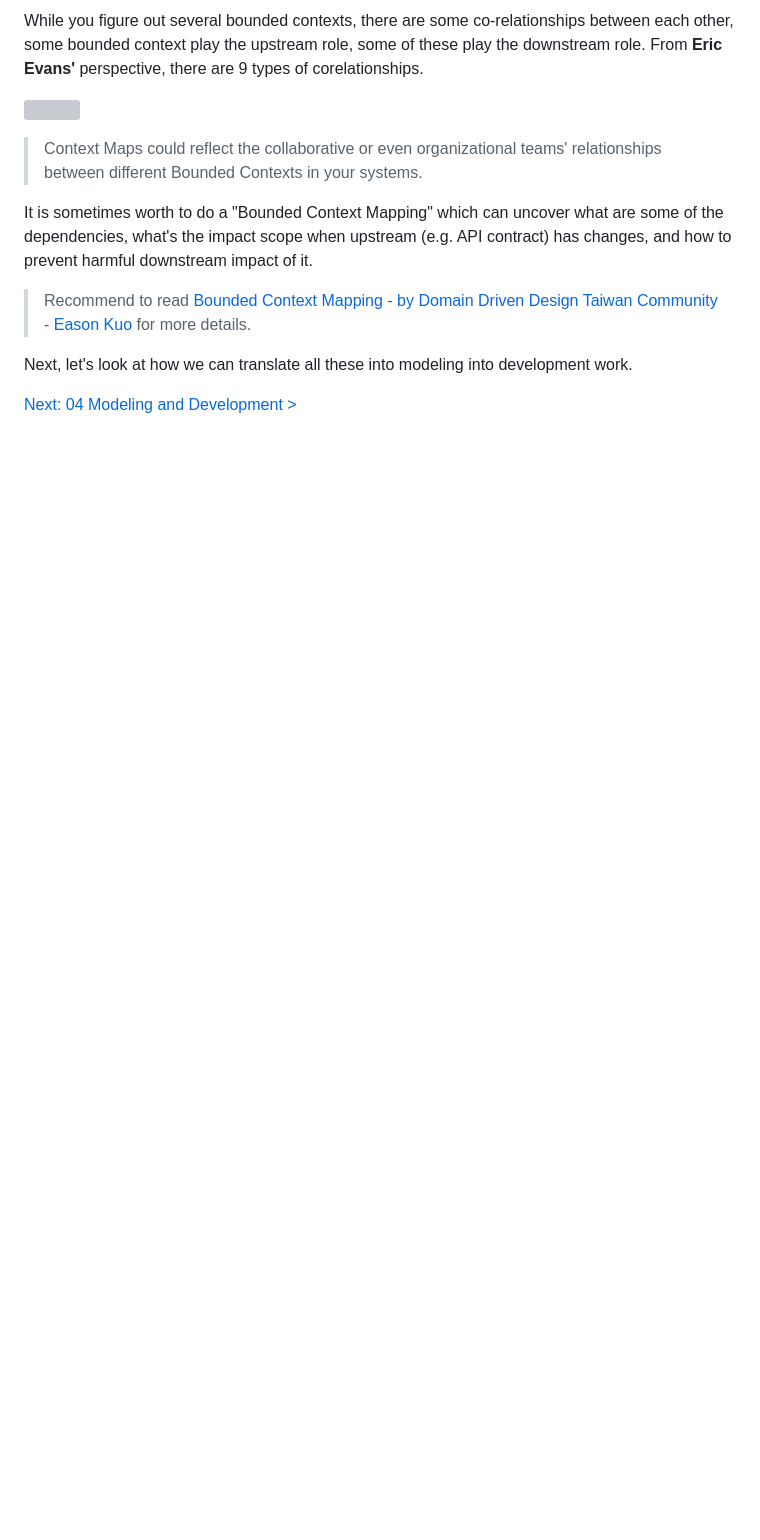
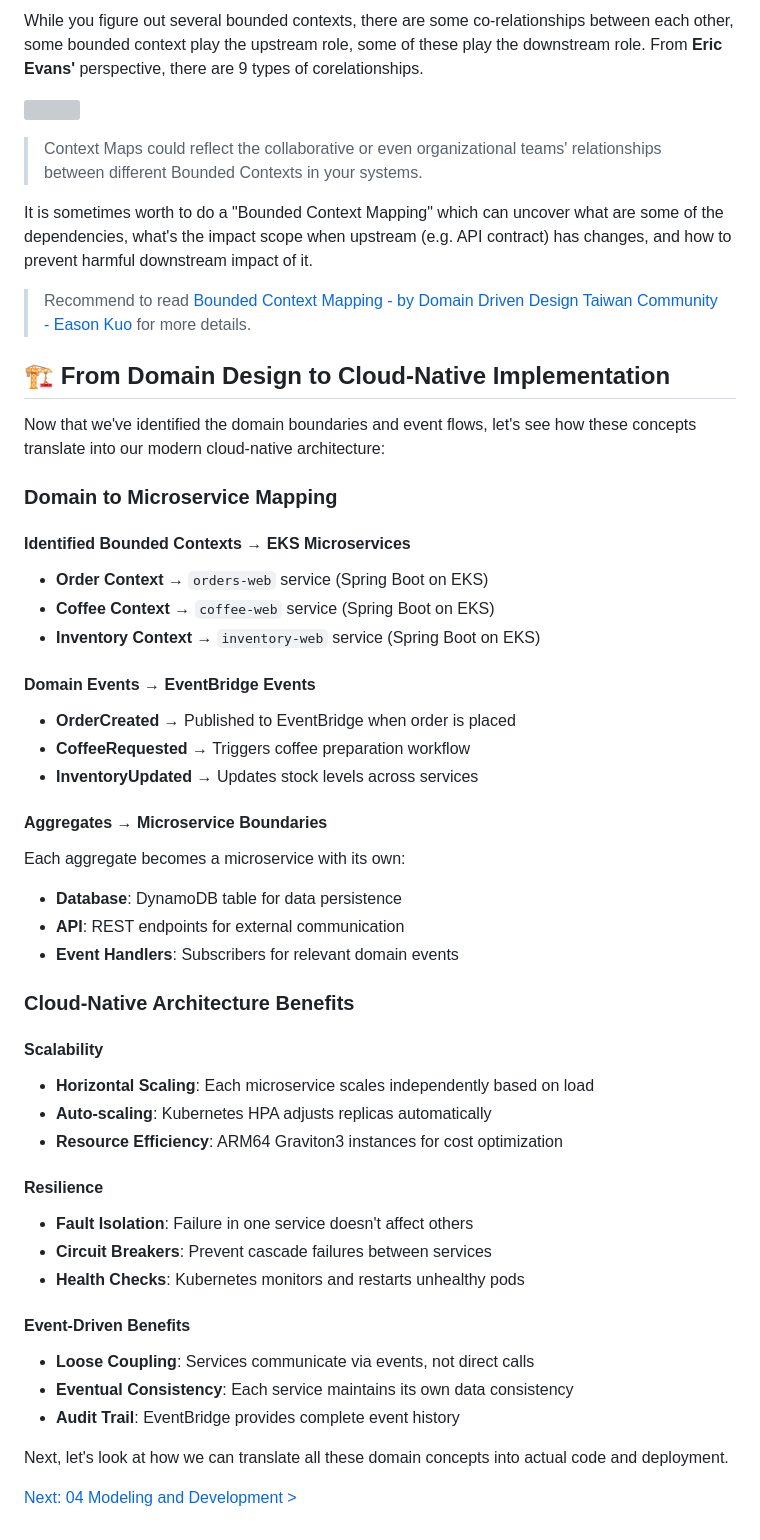
Before and after one commit to aws-samples/designing-cloud-native-microservices-on-aws, a Markdown page: docs/03-roles-commands-events-mapping/README.md, the part around one of its changes. Drawn GitHub-style; blank space fills up the shorter version; grey boxes are pictures that could not be loaded.

Commit message:
Update roles-commands-events mapping with modern EKS architecture

```diff
--- a/docs/03-roles-commands-events-mapping/README.md
+++ b/docs/03-roles-commands-events-mapping/README.md
@@ -120,6 +136,45 @@ It is sometimes worth to do a "Bounded Context Mapping" which can uncover what a
 
 > Recommend to read [Bounded Context Mapping - by Domain Driven Design Taiwan Community - Eason Kuo](https://www.slideshare.net/YiChengKuo1/implementing-domaindriven-design-study-group-chapter-3-context-maps) for more details.
 
-Next, let's look at how we can translate all these into modeling into development work.
+## 🏗️ From Domain Design to Cloud-Native Implementation
+
+Now that we've identified the domain boundaries and event flows, let's see how these concepts translate into our modern cloud-native architecture:
+
+### **Domain to Microservice Mapping**
+
+#### **Identified Bounded Contexts → EKS Microservices**
+- **Order Context** → `orders-web` service (Spring Boot on EKS)
+- **Coffee Context** → `coffee-web` service (Spring Boot on EKS)
+- **Inventory Context** → `inventory-web` service (Spring Boot on EKS)
+
+#### **Domain Events → EventBridge Events**
+- **OrderCreated** → Published to EventBridge when order is placed
+- **CoffeeRequested** → Triggers coffee preparation workflow
+- **InventoryUpdated** → Updates stock levels across services
+
+#### **Aggregates → Microservice Boundaries**
+Each aggregate becomes a microservice with its own:
+- **Database**: DynamoDB table for data persistence
+- **API**: REST endpoints for external communication
+- **Event Handlers**: Subscribers for relevant domain events
+
+### **Cloud-Native Architecture Benefits**
+
+#### **Scalability**
+- **Horizontal Scaling**: Each microservice scales independently based on load
+- **Auto-scaling**: Kubernetes HPA adjusts replicas automatically
+- **Resource Efficiency**: ARM64 Graviton3 instances for cost optimization
+
+#### **Resilience**
+- **Fault Isolation**: Failure in one service doesn't affect others
+- **Circuit Breakers**: Prevent cascade failures between services
+- **Health Checks**: Kubernetes monitors and restarts unhealthy pods
+
+#### **Event-Driven Benefits**
+- **Loose Coupling**: Services communicate via events, not direct calls
+- **Eventual Consistency**: Each service maintains its own data consistency
+- **Audit Trail**: EventBridge provides complete event history
+
+Next, let's look at how we can translate all these domain concepts into actual code and deployment.
 
 [Next: 04 Modeling and Development >](../04-modeling-and-development/README.md)
```
Also changed, not shown: other parts of docs/03-roles-commands-events-mapping/README.md (+19 -3 lines).
